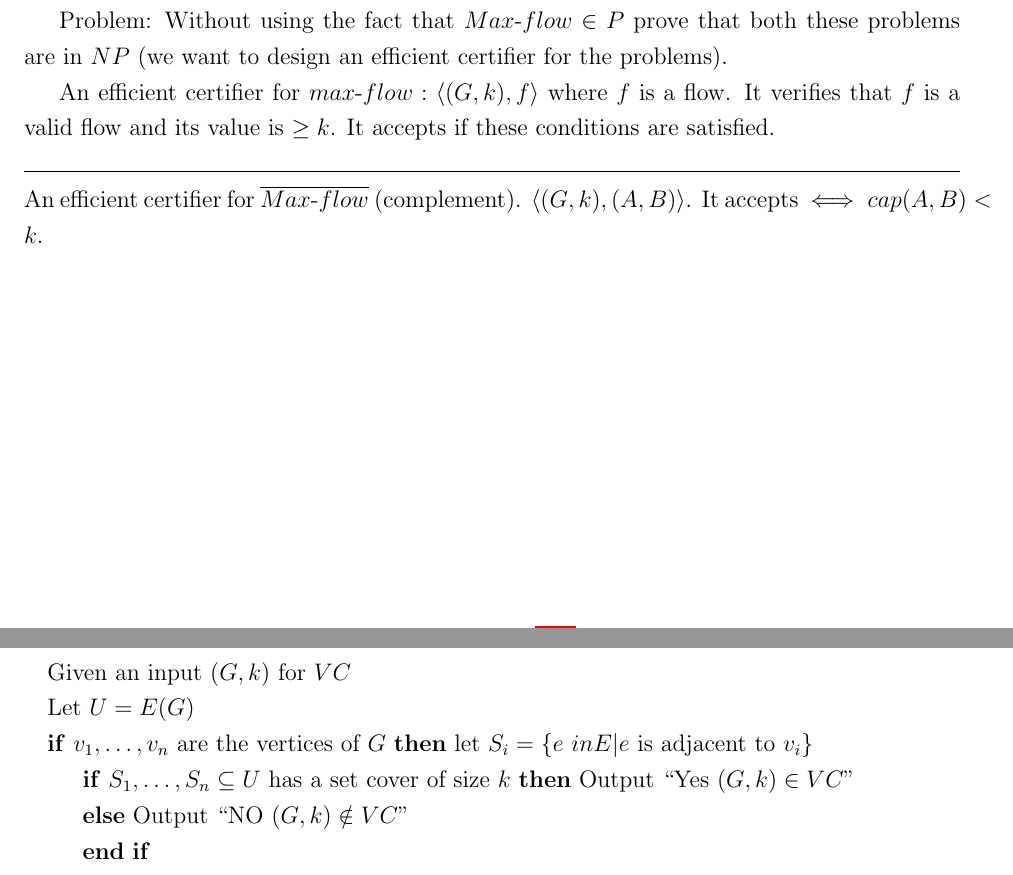
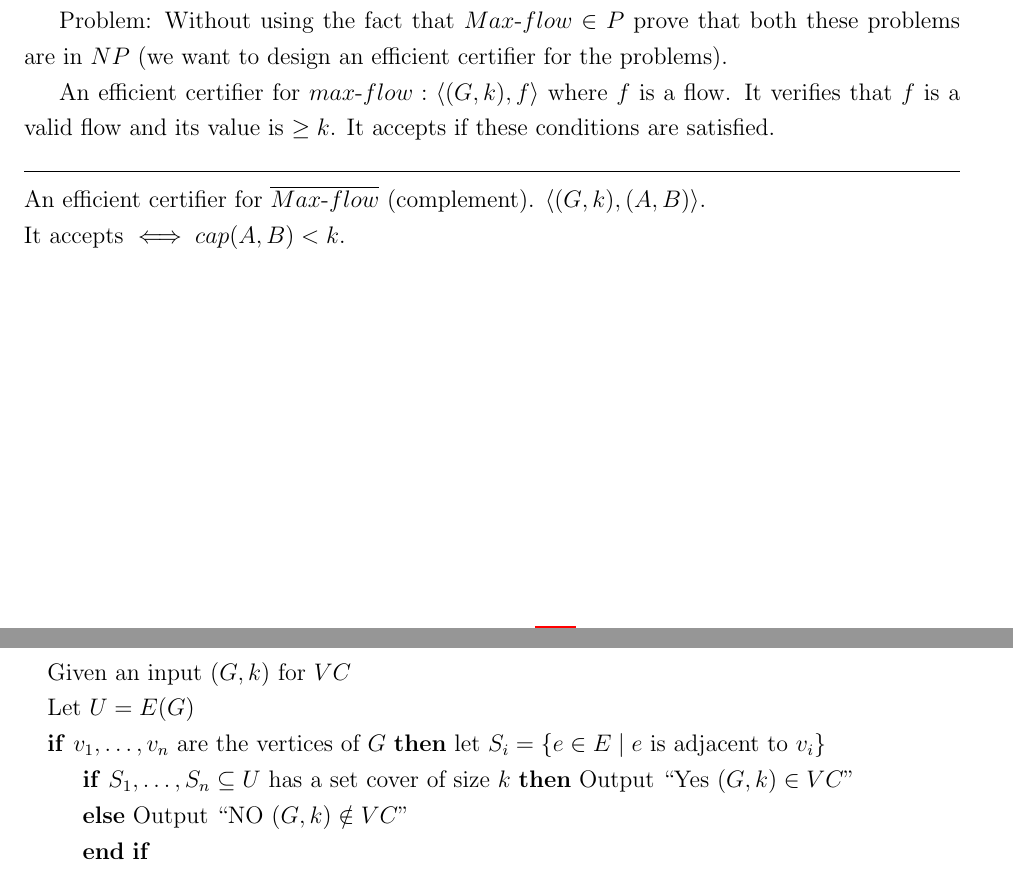
Before and after one commit to julianlore/McGill-Resources, a LaTeX document (COMP360/COMP360.tex): two parts of pages 107 and 123 of 148, joined at a grey line, cut so that both start at the same text. Compiled offline with pdfLaTeX.

Commit message:
Update comp 360

```diff
--- a/COMP360/COMP360.tex
+++ b/COMP360/COMP360.tex
@@ -2257,7 +2257,8 @@
           conditions are satisfied.
           \\ \noindent \rule{\textwidth}{0.5pt}
           An efficient certifier for $\overline{Max\hbox{-}flow}$
-          (complement). $\langle (G,k), (A,B) \rangle$. It accepts
+          (complement). $\langle (G,k), (A,B) \rangle$. \\
+          It accepts
           $\iff cap(A,B) < k$.
           \\ \includegraphics[width=.9\textwidth]{i117.pdf}
 
@@ -2682,7 +2683,7 @@
             \State Given an input $(G,k)$ for $VC$
             \State Let $U = E(G)$
             \If {$v_1, \ldots, v_n$ are the vertices of $G$} let $S_i
-            = \left\{e \ in E | e \text{ is adjacent to }v_i\right\}$
+            = \left\{e \in E \mid e \text{ is adjacent to }v_i\right\}$
             \If {$S_1, \ldots, S_n \subseteq U$ has a set cover of
               size $k$} Output ``Yes $(G,k)\in VC$''
             \Else \ Output ``NO $(G,k)\notin VC$''
```
Also changed, not shown: COMP360/COMP360.pdf, COMP360/COMP360.tex (2 more changed lines), 1 other file.
